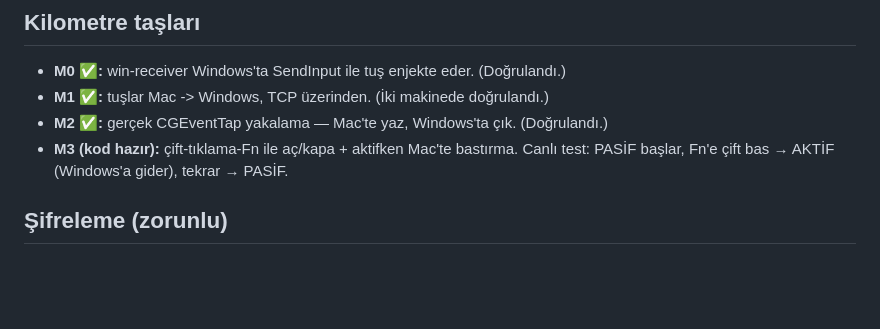
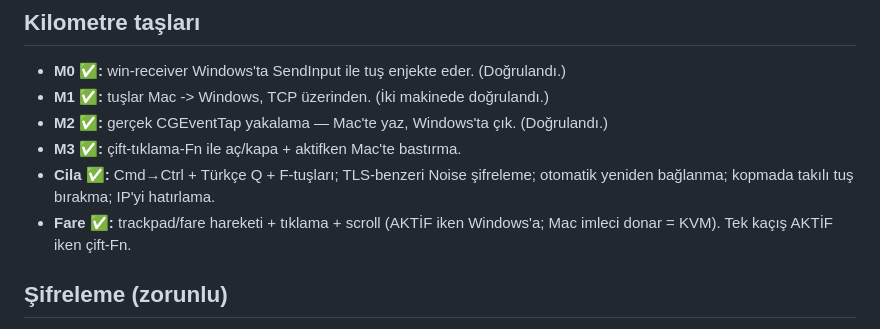
Before and after one commit to KutayOz/keyboard-it, a Markdown page: README.md, the part around the change. GitHub-like rendering; blank space fills up the shorter version.

Commit message:
docs: README fare + cila durumu

```diff
--- a/README.md
+++ b/README.md
@@ -22,8 +22,11 @@ Mac: dahili klavye -> CGEventTap (yakala + Fn toggle) -> HID usage'a çevir
 - **M0 ✅:** win-receiver Windows'ta SendInput ile tuş enjekte eder. (Doğrulandı.)
 - **M1 ✅:** tuşlar Mac -> Windows, TCP üzerinden. (İki makinede doğrulandı.)
 - **M2 ✅:** gerçek CGEventTap yakalama — Mac'te yaz, Windows'ta çık. (Doğrulandı.)
-- **M3 (kod hazır):** çift-tıklama-Fn ile aç/kapa + aktifken Mac'te bastırma.
-  Canlı test: PASİF başlar, Fn'e çift bas → AKTİF (Windows'a gider), tekrar → PASİF.
+- **M3 ✅:** çift-tıklama-Fn ile aç/kapa + aktifken Mac'te bastırma.
+- **Cila ✅:** Cmd→Ctrl + Türkçe Q + F-tuşları; TLS-benzeri Noise şifreleme; otomatik
+  yeniden bağlanma; kopmada takılı tuş bırakma; IP'yi hatırlama.
+- **Fare ✅:** trackpad/fare hareketi + tıklama + scroll (AKTİF iken Windows'a; Mac imleci
+  donar = KVM). Tek kaçış AKTİF iken çift-Fn.
 
 ## Şifreleme (zorunlu)
 
```
